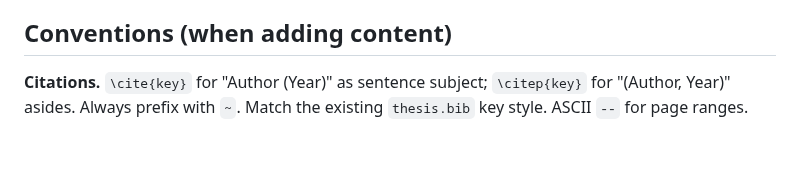
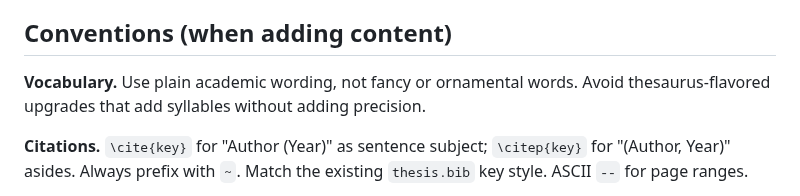
Before and after one commit to 25d-228/skill-files, a Markdown page: master-thesis/SKILL.md, the part around the change. Drawn GitHub-style; blank space fills up the shorter version.

Commit message:
Require plain academic vocabulary in beamer and thesis skills

```diff
--- a/master-thesis/SKILL.md
+++ b/master-thesis/SKILL.md
@@ -32,6 +32,8 @@ Updates to an existing thesis that loads `styles/ebmtnlplab`, `styles/analogy`,
 
 ## Conventions (when adding content)
 
+**Vocabulary.** Use plain academic wording, not fancy or ornamental words. Avoid thesaurus-flavored upgrades that add syllables without adding precision.
+
 **Citations.** `\cite{key}` for "Author (Year)" as sentence subject; `\citep{key}` for "(Author, Year)" asides. Always prefix with `~`. Match the existing `thesis.bib` key style. ASCII `--` for page ranges.
 
 **Labels.** `chapter:`, `section:`, `subsection:`, `figure:`, `table:` (or `tab:` if the chapter uses that). Reference with `~\ref{...}`.
```
Also changed, not shown: beamer-slides/SKILL.md (+1 -0 lines).
